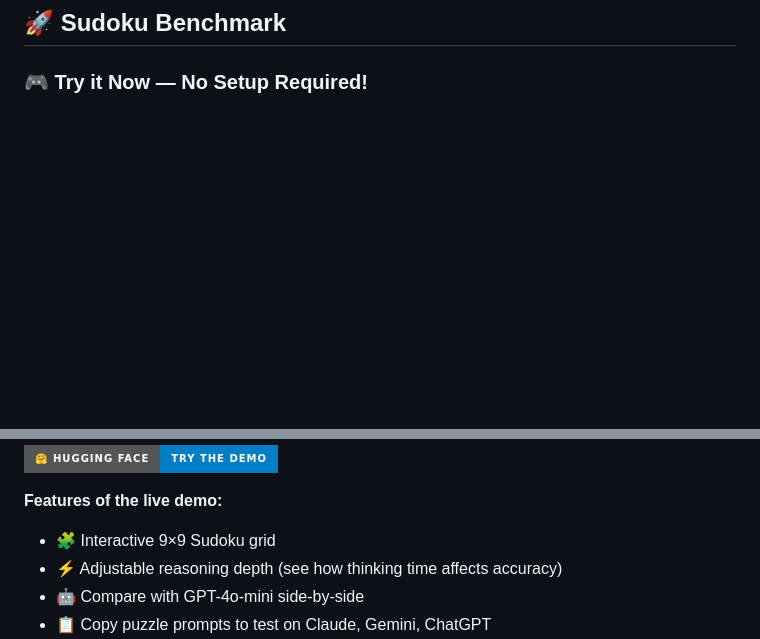
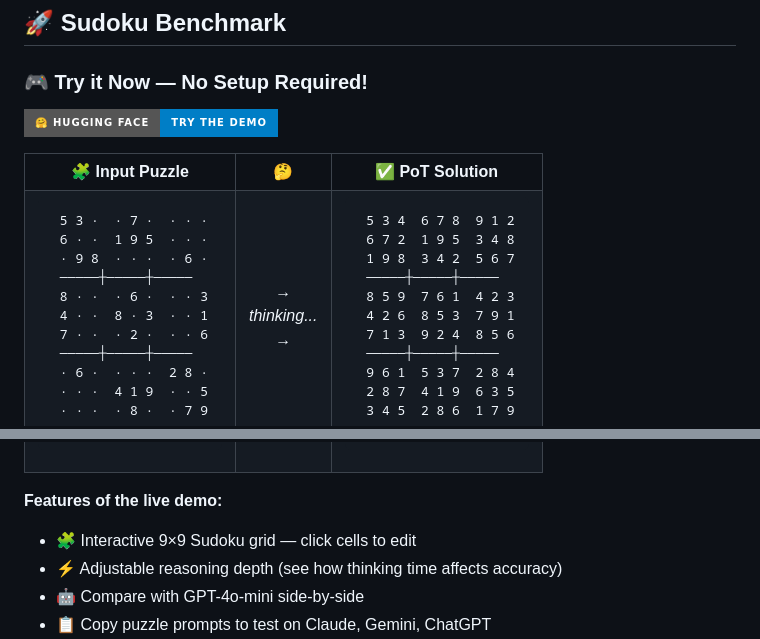
Before and after one commit to Eran-BA/PoT, a Markdown page: README.md, 2 parts joined by grey strips. GitHub-like rendering; badges without logos; blank space fills up the shorter version.

Commit message:
Add visual Sudoku before/after demo to README

````diff
--- a/README.md
+++ b/README.md
@@ -363,3 +363,50 @@ Total reasoning steps: H_cycles × L_cycles = 2 × 8 = 16
 
 [![Open in Spaces](https://img.shields.io/badge/🤗%20Hugging%20Face-Try%20the%20Demo-blue?style=for-the-badge)](https://huggingface.co/spaces/Eran92/pot-sudoku-solver)
 
+<table>
+<tr>
+<td align="center"><b>🧩 Input Puzzle</b></td>
+<td align="center"><b>🤔</b></td>
+<td align="center"><b>✅ PoT Solution</b></td>
+</tr>
+<tr>
+<td>
+
+```
+ 5 3 ·  · 7 ·  · · ·
+ 6 · ·  1 9 5  · · ·
+ · 9 8  · · ·  · 6 ·
+ ─────┼─────┼─────
+ 8 · ·  · 6 ·  · · 3
+ 4 · ·  8 · 3  · · 1
+ 7 · ·  · 2 ·  · · 6
+ ─────┼─────┼─────
+ · 6 ·  · · ·  2 8 ·
+ · · ·  4 1 9  · · 5
+ · · ·  · 8 ·  · 7 9
+```
+
+</td>
+<td align="center">
+
+**→**<br/>
+*thinking...*<br/>
+**→**
+
+</td>
+<td>
+
+```
+ 5 3 4  6 7 8  9 1 2
+ 6 7 2  1 9 5  3 4 8
+ 1 9 8  3 4 2  5 6 7
+ ─────┼─────┼─────
+ 8 5 9  7 6 1  4 2 3
+ 4 2 6  8 5 3  7 9 1
+ 7 1 3  9 2 4  8 5 6
+ ─────┼─────┼─────
+ 9 6 1  5 3 7  2 8 4
+ 2 8 7  4 1 9  6 3 5
+ 3 4 5  2 8 6  1 7 9
+```
+
@@ -366,5 +417,5 @@ Total reasoning steps: H_cycles × L_cycles = 2 × 8 = 16
 **Features of the live demo:**
-- 🧩 Interactive 9×9 Sudoku grid
+- 🧩 Interactive 9×9 Sudoku grid — click cells to edit
 - ⚡ Adjustable reasoning depth (see how thinking time affects accuracy)
 - 🤖 Compare with GPT-4o-mini side-by-side
 - 📋 Copy puzzle prompts to test on Claude, Gemini, ChatGPT
````
Also changed, not shown: other parts of README.md (+4 -0 lines).
